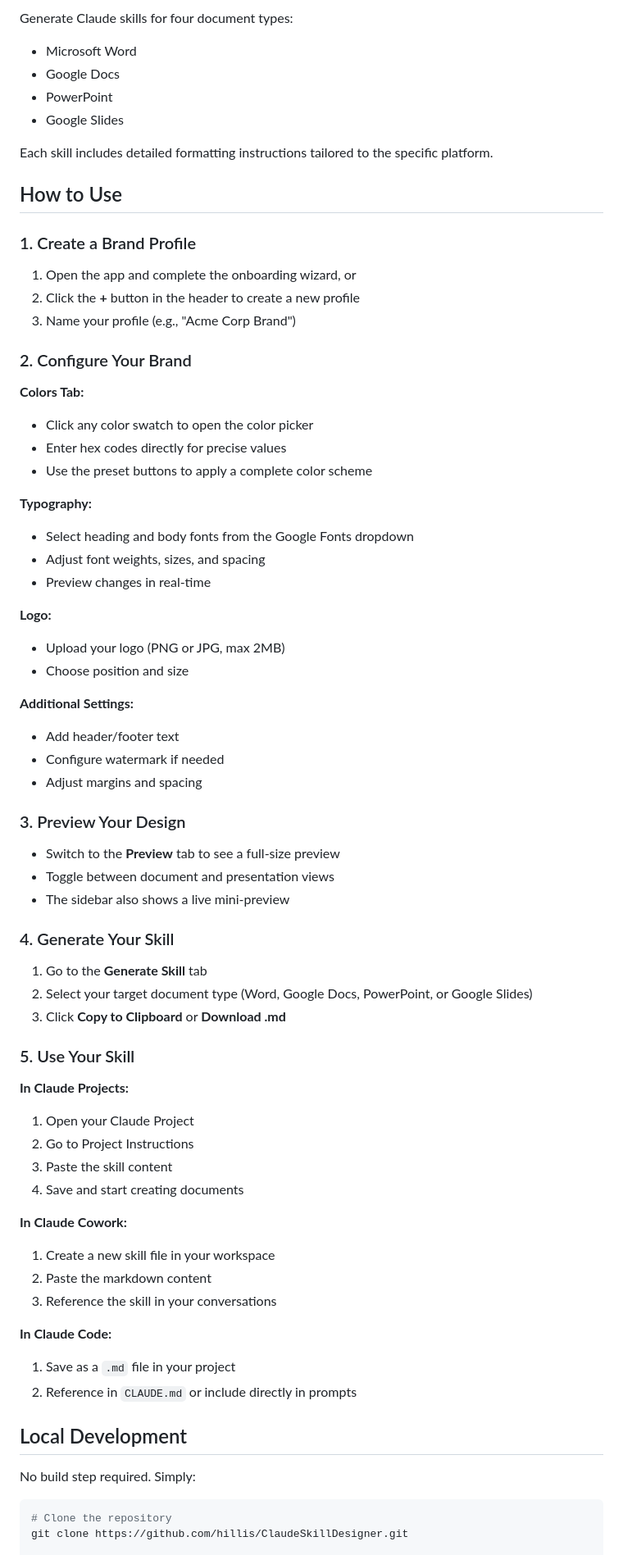
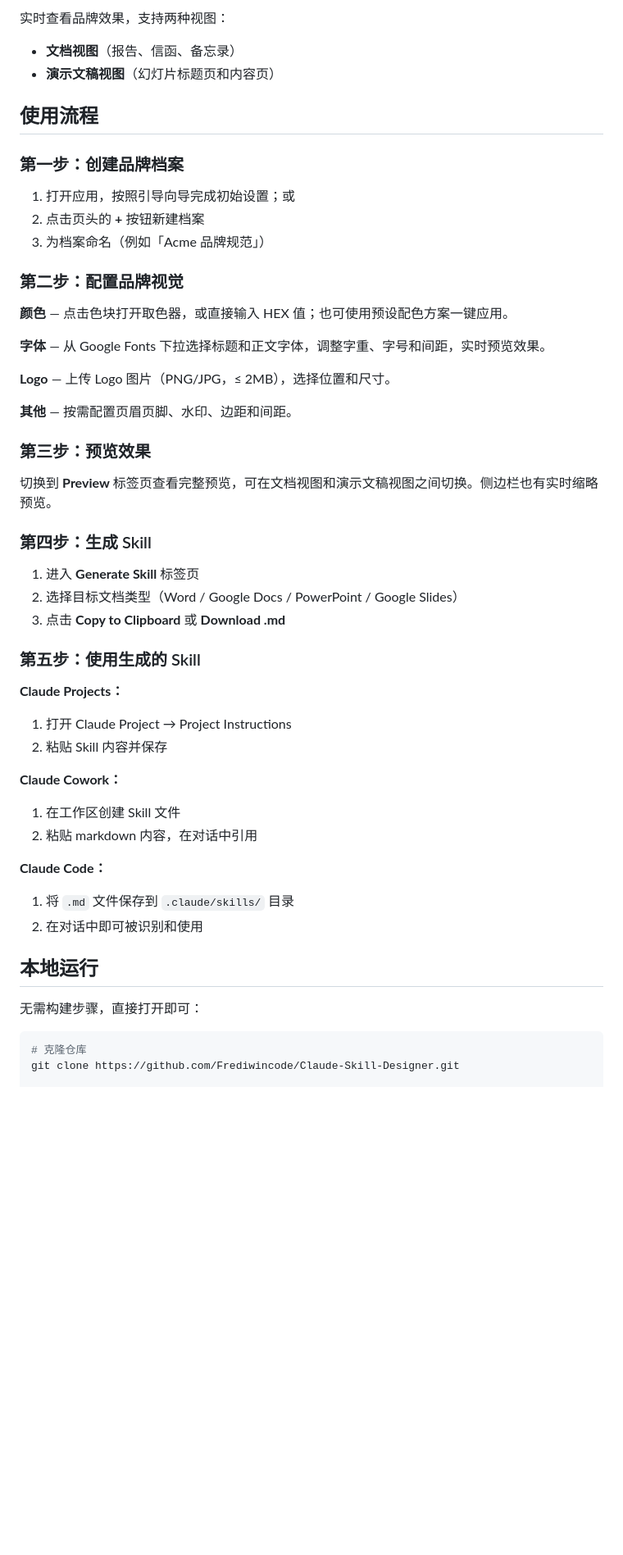
Before and after one commit to Frediwincode/Claude-Skill-Designer, a Markdown page: README.md, the part around one of its changes. Shown at 82% size. Rendered like a GitHub page; blank space fills up the shorter version.

````diff
--- a/README.md
+++ b/README.md
@@ -65,75 +61,55 @@ Real-time preview showing your brand applied to:
 
-Generate Claude skills for four document types:
-- Microsoft Word
-- Google Docs
-- PowerPoint
-- Google Slides
+实时查看品牌效果，支持两种视图：
+- **文档视图**（报告、信函、备忘录）
+- **演示文稿视图**（幻灯片标题页和内容页）
 
-Each skill includes detailed formatting instructions tailored to the specific platform.
+## 使用流程
 
-## How to Use
+### 第一步：创建品牌档案
 
-### 1. Create a Brand Profile
+1. 打开应用，按照引导向导完成初始设置；或
+2. 点击页头的 **+** 按钮新建档案
+3. 为档案命名（例如「Acme 品牌规范」）
 
-1. Open the app and complete the onboarding wizard, or
-2. Click the **+** button in the header to create a new profile
-3. Name your profile (e.g., "Acme Corp Brand")
+### 第二步：配置品牌视觉
 
-### 2. Configure Your Brand
+**颜色** — 点击色块打开取色器，或直接输入 HEX 值；也可使用预设配色方案一键应用。
 
-**Colors Tab:**
-- Click any color swatch to open the color picker
-- Enter hex codes directly for precise values
-- Use the preset buttons to apply a complete color scheme
+**字体** — 从 Google Fonts 下拉选择标题和正文字体，调整字重、字号和间距，实时预览效果。
 
-**Typography:**
-- Select heading and body fonts from the Google Fonts dropdown
-- Adjust font weights, sizes, and spacing
-- Preview changes in real-time
+**Logo** — 上传 Logo 图片（PNG/JPG，≤ 2MB），选择位置和尺寸。
 
-**Logo:**
-- Upload your logo (PNG or JPG, max 2MB)
-- Choose position and size
+**其他** — 按需配置页眉页脚、水印、边距和间距。
 
-**Additional Settings:**
-- Add header/footer text
-- Configure watermark if needed
-- Adjust margins and spacing
+### 第三步：预览效果
 
-### 3. Preview Your Design
+切换到 **Preview** 标签页查看完整预览，可在文档视图和演示文稿视图之间切换。侧边栏也有实时缩略预览。
 
-- Switch to the **Preview** tab to see a full-size preview
-- Toggle between document and presentation views
-- The sidebar also shows a live mini-preview
+### 第四步：生成 Skill
 
-### 4. Generate Your Skill
+1. 进入 **Generate Skill** 标签页
+2. 选择目标文档类型（Word / Google Docs / PowerPoint / Google Slides）
+3. 点击 **Copy to Clipboard** 或 **Download .md**
 
-1. Go to the **Generate Skill** tab
-2. Select your target document type (Word, Google Docs, PowerPoint, or Google Slides)
-3. Click **Copy to Clipboard** or **Download .md**
+### 第五步：使用生成的 Skill
 
-### 5. Use Your Skill
+**Claude Projects：**
+1. 打开 Claude Project → Project Instructions
+2. 粘贴 Skill 内容并保存
 
-**In Claude Projects:**
-1. Open your Claude Project
-2. Go to Project Instructions
-3. Paste the skill content
-4. Save and start creating documents
+**Claude Cowork：**
+1. 在工作区创建 Skill 文件
+2. 粘贴 markdown 内容，在对话中引用
 
-**In Claude Cowork:**
-1. Create a new skill file in your workspace
-2. Paste the markdown content
-3. Reference the skill in your conversations
+**Claude Code：**
+1. 将 `.md` 文件保存到 `.claude/skills/` 目录
+2. 在对话中即可被识别和使用
 
-**In Claude Code:**
-1. Save as a `.md` file in your project
-2. Reference in `CLAUDE.md` or include directly in prompts
+## 本地运行
 
-## Local Development
-
-No build step required. Simply:
+无需构建步骤，直接打开即可：
 
 ```bash
-# Clone the repository
-git clone https://github.com/hillis/ClaudeSkillDesigner.git
+# 克隆仓库
+git clone https://github.com/Frediwincode/Claude-Skill-Designer.git
 
````
Also changed, not shown: other parts of README.md (+75 -79 lines).
